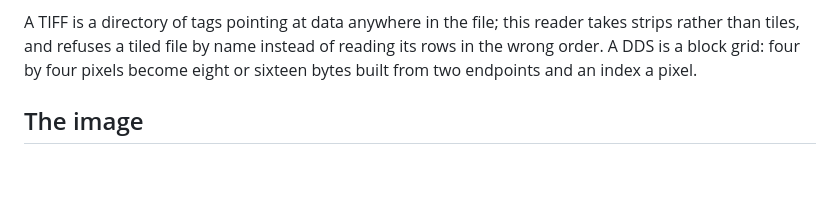
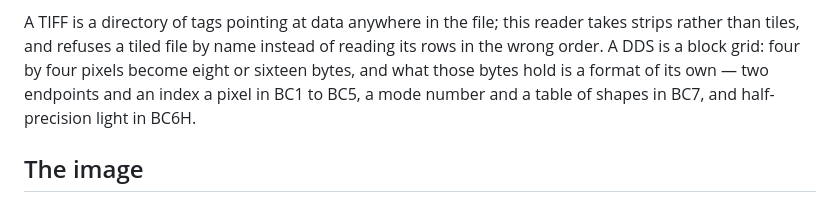
Before and after one commit to moonbitstack/moonimage, a Markdown page: README.md, the part around the change. Drawn GitHub-style; blank space fills up the shorter version.

Commit message:
docs(readme): say what a block of DDS holds now that it holds more.
The paragraph that describes the format said a block is two endpoints and an
index a pixel, which is three of the eight. It now says what the other two are:
a mode number and a table of shapes in BC7, and half-precision light in BC6H.

Signed-off-by: Leo Cheng (heke1228) <chengkelfan@qq.com>

```diff
--- a/README.md
+++ b/README.md
@@ -106,7 +106,9 @@ inside an animation frame, and comes back as four samples per pixel.
 A TIFF is a directory of tags pointing at data anywhere in the file; this reader
 takes strips rather than tiles, and refuses a tiled file by name instead of
 reading its rows in the wrong order. A DDS is a block grid: four by four pixels
-become eight or sixteen bytes built from two endpoints and an index a pixel.
+become eight or sixteen bytes, and what those bytes hold is a format of its own —
+two endpoints and an index a pixel in BC1 to BC5, a mode number and a table of
+shapes in BC7, and half-precision light in BC6H.
 
 ## The image
 
```
